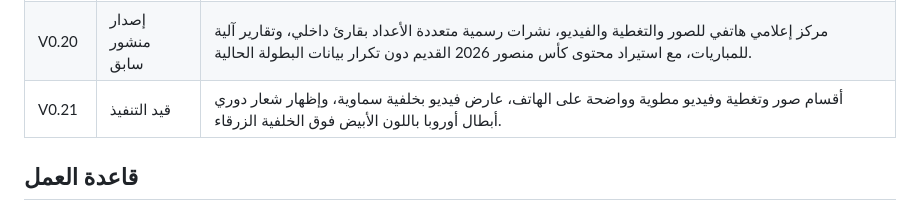
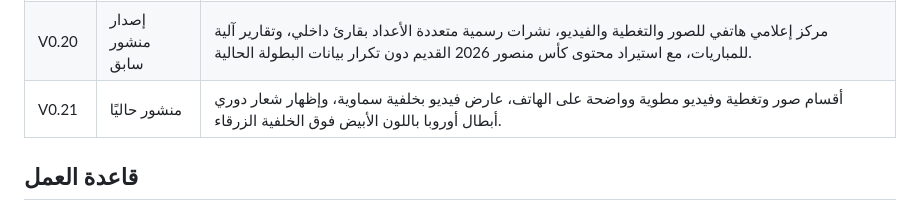
Before and after one commit to gido70/football-championships, a Markdown page: VERSIONS.md, the part around the change. Rendered like a GitHub page.

Commit message:
V0.21: mark release current

```diff
--- a/VERSIONS.md
+++ b/VERSIONS.md
@@ -24,7 +24,7 @@
 | V0.18 | إصدار منشور سابق | رجوع متسلسل يحفظ مسار المستخدم بين صفحات الجمهور، وأزرار رجوع بارزة ثلاثية الأبعاد ومساحات أمان مناسبة للهواتف، وإظهار اسم الفريق الحقيقي بدل عبارة «الفريق (أنت)». |
 | V0.19 | إصدار منشور سابق | حماية إدارة المباريات المنتهية، فتح المباراة والبطولة الصحيحتين من مركز اللايف، وترجمة أحداث VAR ومنع تكرارها. |
 | V0.20 | إصدار منشور سابق | مركز إعلامي هاتفي للصور والتغطية والفيديو، نشرات رسمية متعددة الأعداد بقارئ داخلي، وتقارير آلية للمباريات، مع استيراد محتوى كأس منصور 2026 القديم دون تكرار بيانات البطولة الحالية. |
-| V0.21 | قيد التنفيذ | أقسام صور وتغطية وفيديو مطوية وواضحة على الهاتف، عارض فيديو بخلفية سماوية، وإظهار شعار دوري أبطال أوروبا باللون الأبيض فوق الخلفية الزرقاء. |
+| V0.21 | منشور حاليًا | أقسام صور وتغطية وفيديو مطوية وواضحة على الهاتف، عارض فيديو بخلفية سماوية، وإظهار شعار دوري أبطال أوروبا باللون الأبيض فوق الخلفية الزرقاء. |
 
 ## قاعدة العمل
 
```
